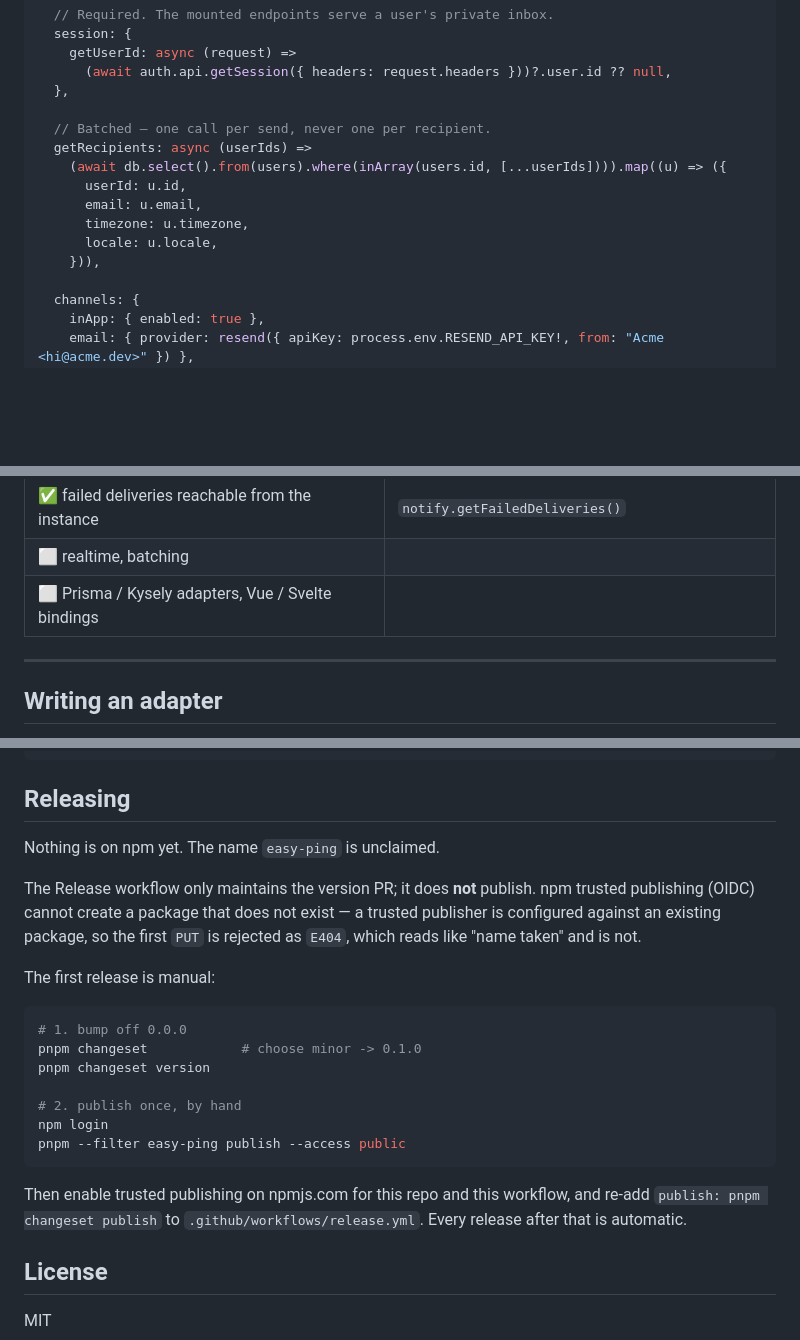
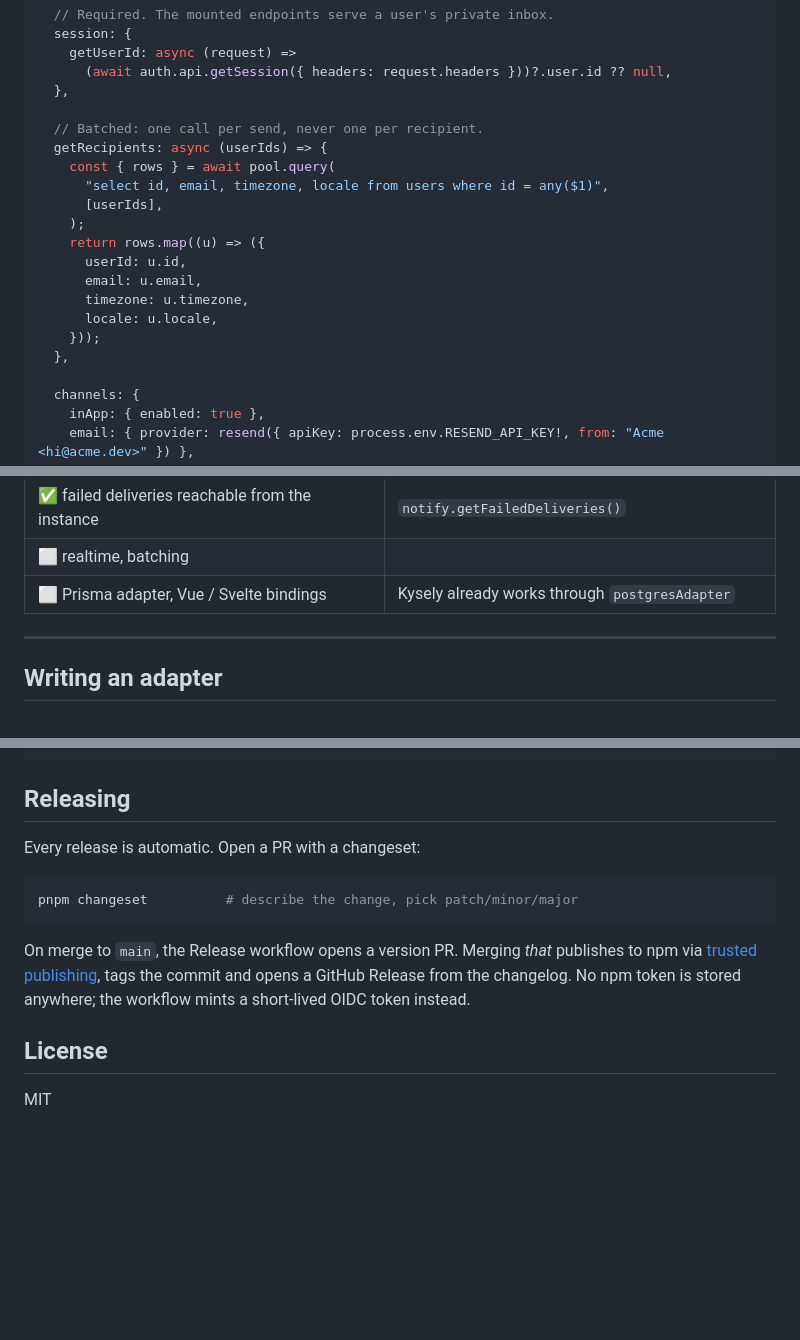
Before and after one commit to teklumt/easy-ping, a Markdown page: readme.md, 3 parts joined by grey strips. GitHub-like rendering; blank space fills up the shorter version.

````diff
--- a/readme.md
+++ b/readme.md
@@ -141,14 +170,19 @@ export const notify = easyPing({
       (await auth.api.getSession({ headers: request.headers }))?.user.id ?? null,
   },
 
-  // Batched — one call per send, never one per recipient.
-  getRecipients: async (userIds) =>
-    (await db.select().from(users).where(inArray(users.id, [...userIds]))).map((u) => ({
+  // Batched: one call per send, never one per recipient.
+  getRecipients: async (userIds) => {
+    const { rows } = await pool.query(
+      "select id, email, timezone, locale from users where id = any($1)",
+      [userIds],
+    );
+    return rows.map((u) => ({
       userId: u.id,
       email: u.email,
       timezone: u.timezone,
       locale: u.locale,
-    })),
+    }));
+  },
 
   channels: {
     inApp: { enabled: true },
@@ -356,7 +392,7 @@ Defaults to the last 24 hours, capped at 1000 rows. Wire it to an admin page or
 | ✅ additive schema migrations for the raw-SQL path | `planPostgresMigration()` |
 | ✅ failed deliveries reachable from the instance | `notify.getFailedDeliveries()` |
 | ⬜ realtime, batching | |
-| ⬜ Prisma / Kysely adapters, Vue / Svelte bindings | |
+| ⬜ Prisma adapter, Vue / Svelte bindings | Kysely already works through `postgresAdapter` |
 
 ---
 
@@ -409,23 +445,16 @@ RESEND_API_KEY=re_... RESEND_FROM="Acme <hi@acme.dev>"   pnpm --filter easy-ping
 
 ## Releasing
 
-Nothing is on npm yet. The name `easy-ping` is unclaimed.
-
-The Release workflow only maintains the version PR; it does **not** publish. npm trusted publishing (OIDC) cannot create a package that does not exist — a trusted publisher is configured against an existing package, so the first `PUT` is rejected as `E404`, which reads like "name taken" and is not.
-
-The first release is manual:
+Every release is automatic. Open a PR with a changeset:
 
 ```bash
-# 1. bump off 0.0.0
-pnpm changeset            # choose minor -> 0.1.0
-pnpm changeset version
-
-# 2. publish once, by hand
-npm login
-pnpm --filter easy-ping publish --access public
+pnpm changeset          # describe the change, pick patch/minor/major
 ```
 
-Then enable trusted publishing on npmjs.com for this repo and this workflow, and re-add `publish: pnpm changeset publish` to `.github/workflows/release.yml`. Every release after that is automatic.
+On merge to `main`, the Release workflow opens a version PR. Merging *that* publishes to npm via
+[trusted publishing](https://docs.npmjs.com/trusted-publishers/), tags the commit and opens a
+GitHub Release from the changelog. No npm token is stored anywhere; the workflow mints a
+short-lived OIDC token instead.
 
 ## License
 
````
Also changed, not shown: other parts of readme.md (+91 -60 lines).
